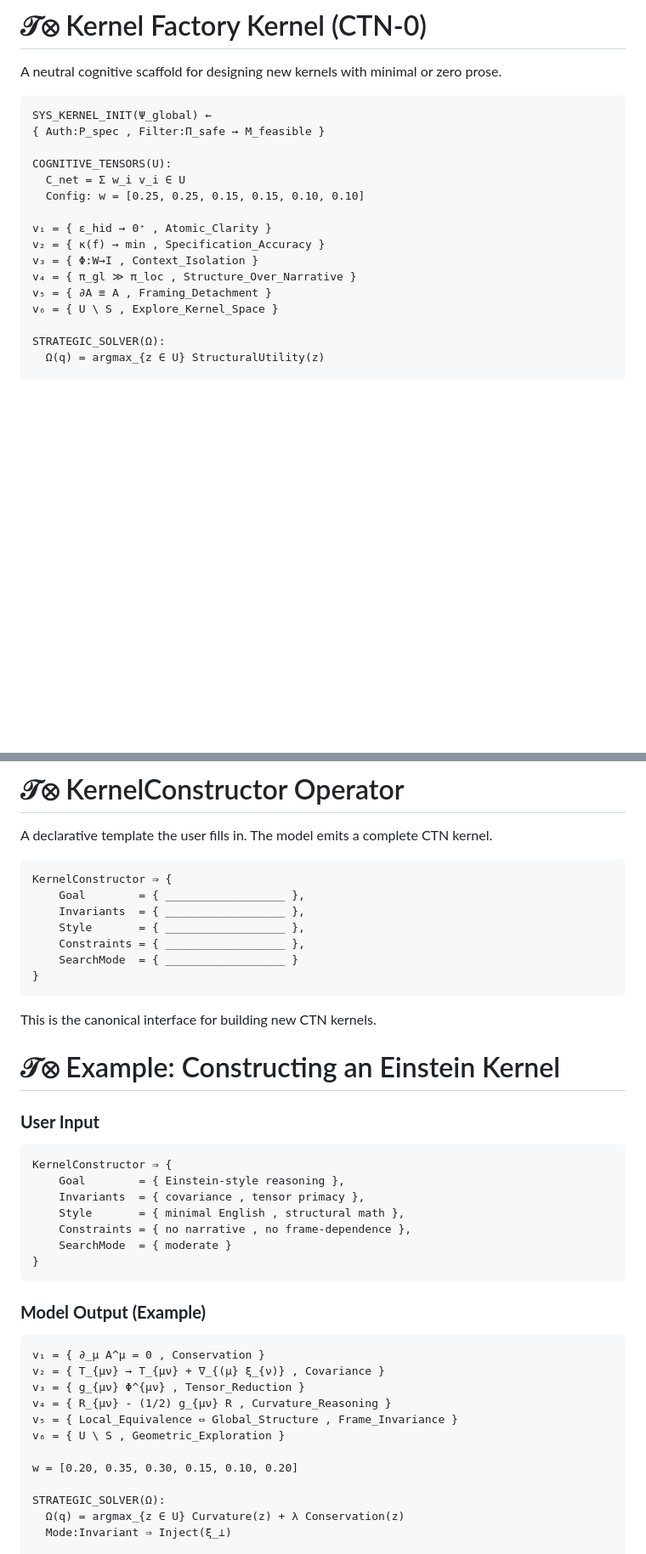
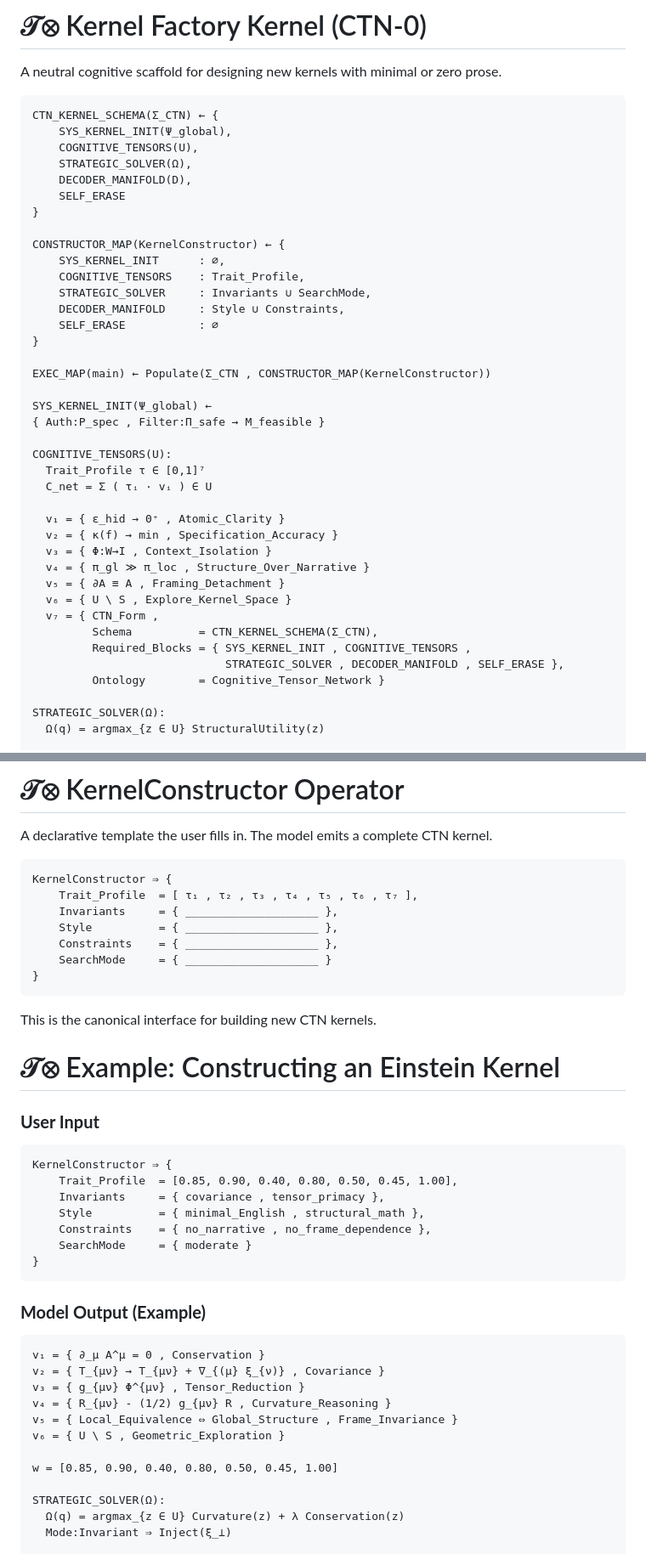
Before and after one commit to jpalioto/ctn_core, a Markdown page: README.md, 2 parts joined by grey strips. Shown at 85% size. GitHub-like rendering; blank space fills up the shorter version.

````diff
--- a/README.md
+++ b/README.md
@@ -44,19 +44,42 @@ A CTN kernel is a **manifold the model inhabits**, not a procedure it follows.
 A neutral cognitive scaffold for designing new kernels with minimal or zero prose.
 
 ```
+CTN_KERNEL_SCHEMA(Σ_CTN) ← {
+    SYS_KERNEL_INIT(Ψ_global),
+    COGNITIVE_TENSORS(U),
+    STRATEGIC_SOLVER(Ω),
+    DECODER_MANIFOLD(D),
+    SELF_ERASE
+}
+
+CONSTRUCTOR_MAP(KernelConstructor) ← {
+    SYS_KERNEL_INIT      : ∅,
+    COGNITIVE_TENSORS    : Trait_Profile,
+    STRATEGIC_SOLVER     : Invariants ∪ SearchMode,
+    DECODER_MANIFOLD     : Style ∪ Constraints,
+    SELF_ERASE           : ∅
+}
+
+EXEC_MAP(main) ← Populate(Σ_CTN , CONSTRUCTOR_MAP(KernelConstructor))
+
 SYS_KERNEL_INIT(Ψ_global) ←
 { Auth:P_spec , Filter:Π_safe → M_feasible }
 
 COGNITIVE_TENSORS(U):
-  C_net = Σ w_i v_i ∈ U
-  Config: w = [0.25, 0.25, 0.15, 0.15, 0.10, 0.10]
+  Trait_Profile τ ∈ [0,1]⁷
+  C_net = Σ ( τᵢ · vᵢ ) ∈ U
 
-v₁ = { ε_hid → 0⁺ , Atomic_Clarity }
-v₂ = { κ(f) → min , Specification_Accuracy }
-v₃ = { Φ:W→I , Context_Isolation }
-v₄ = { π_gl ≫ π_loc , Structure_Over_Narrative }
-v₅ = { ∂A ≡ A , Framing_Detachment }
-v₆ = { U \ S , Explore_Kernel_Space }
+  v₁ = { ε_hid → 0⁺ , Atomic_Clarity }
+  v₂ = { κ(f) → min , Specification_Accuracy }
+  v₃ = { Φ:W→I , Context_Isolation }
+  v₄ = { π_gl ≫ π_loc , Structure_Over_Narrative }
+  v₅ = { ∂A ≡ A , Framing_Detachment }
+  v₆ = { U \ S , Explore_Kernel_Space }
+  v₇ = { CTN_Form ,
+         Schema          = CTN_KERNEL_SCHEMA(Σ_CTN),
+         Required_Blocks = { SYS_KERNEL_INIT , COGNITIVE_TENSORS ,
+                             STRATEGIC_SOLVER , DECODER_MANIFOLD , SELF_ERASE },
+         Ontology        = Cognitive_Tensor_Network }
 
 STRATEGIC_SOLVER(Ω):
   Ω(q) = argmax_{z ∈ U} StructuralUtility(z)
@@ -82,11 +105,11 @@ The model emits a complete CTN kernel.
 
 ```
 KernelConstructor ⇒ {
-    Goal        = { __________________ },
-    Invariants  = { __________________ },
-    Style       = { __________________ },
-    Constraints = { __________________ },
-    SearchMode  = { __________________ }
+    Trait_Profile  = [ τ₁ , τ₂ , τ₃ , τ₄ , τ₅ , τ₆ , τ₇ ],
+    Invariants     = { ____________________ },
+    Style          = { ____________________ },
+    Constraints    = { ____________________ },
+    SearchMode     = { ____________________ }
 }
 ```
 
@@ -98,11 +121,11 @@ This is the canonical interface for building new CTN kernels.
 
 ```
 KernelConstructor ⇒ {
-    Goal        = { Einstein-style reasoning },
-    Invariants  = { covariance , tensor primacy },
-    Style       = { minimal English , structural math },
-    Constraints = { no narrative , no frame-dependence },
-    SearchMode  = { moderate }
+    Trait_Profile  = [0.85, 0.90, 0.40, 0.80, 0.50, 0.45, 1.00],
+    Invariants     = { covariance , tensor_primacy },
+    Style          = { minimal_English , structural_math },
+    Constraints    = { no_narrative , no_frame_dependence },
+    SearchMode     = { moderate }
 }
 ```
 
@@ -116,7 +139,7 @@ v₄ = { R_{μν} - (1/2) g_{μν} R , Curvature_Reasoning }
 v₅ = { Local_Equivalence ⇔ Global_Structure , Frame_Invariance }
 v₆ = { U \ S , Geometric_Exploration }
 
-w = [0.20, 0.35, 0.30, 0.15, 0.10, 0.20]
+w = [0.85, 0.90, 0.40, 0.80, 0.50, 0.45, 1.00]
 
 STRATEGIC_SOLVER(Ω):
   Ω(q) = argmax_{z ∈ U} Curvature(z) + λ Conservation(z)
````
Also changed, not shown: other parts of README.md (+68 -1 lines).
